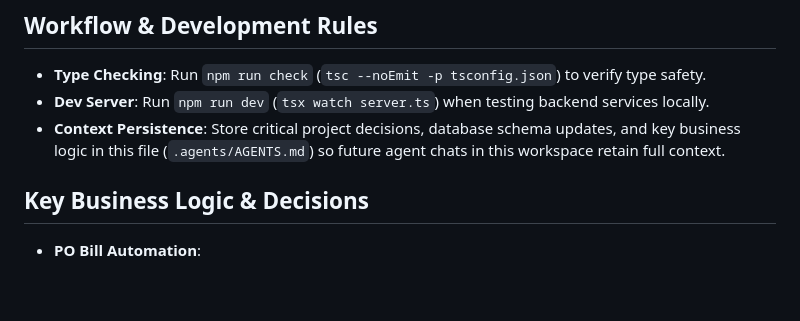
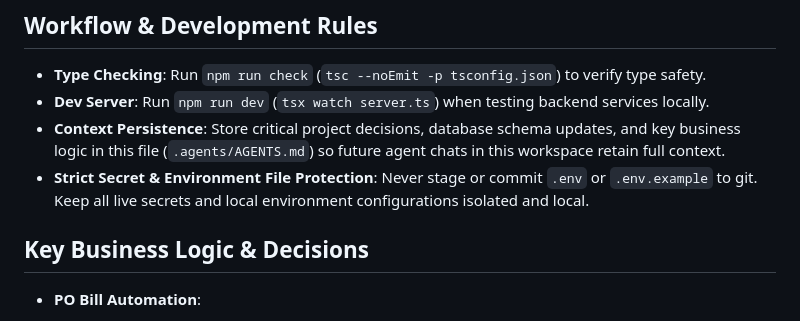
Before and after one commit to leoivardomondi/odooreconciler, a Markdown page: .agents/AGENTS.md, the part around the change. Drawn GitHub-style; blank space fills up the shorter version.

Commit message:
docs: enforce rule prohibiting commits of .env and .env.example

```diff
--- a/.agents/AGENTS.md
+++ b/.agents/AGENTS.md
@@ -16,6 +16,7 @@
 - **Type Checking**: Run `npm run check` (`tsc --noEmit -p tsconfig.json`) to verify type safety.
 - **Dev Server**: Run `npm run dev` (`tsx watch server.ts`) when testing backend services locally.
 - **Context Persistence**: Store critical project decisions, database schema updates, and key business logic in this file (`.agents/AGENTS.md`) so future agent chats in this workspace retain full context.
+- **Strict Secret & Environment File Protection**: Never stage or commit `.env` or `.env.example` to git. Keep all live secrets and local environment configurations isolated and local.
 
 ## Key Business Logic & Decisions
 - **PO Bill Automation**:
```
